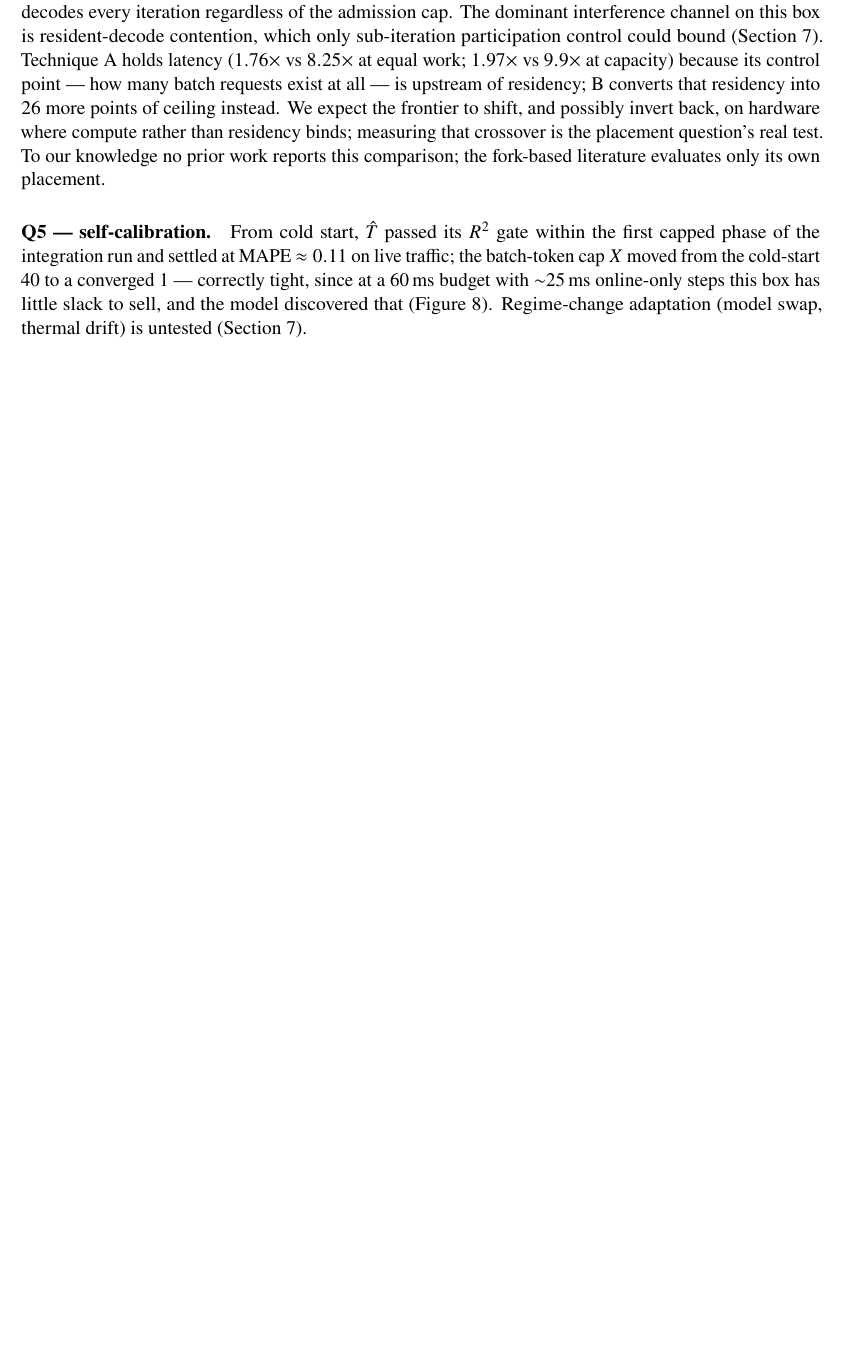
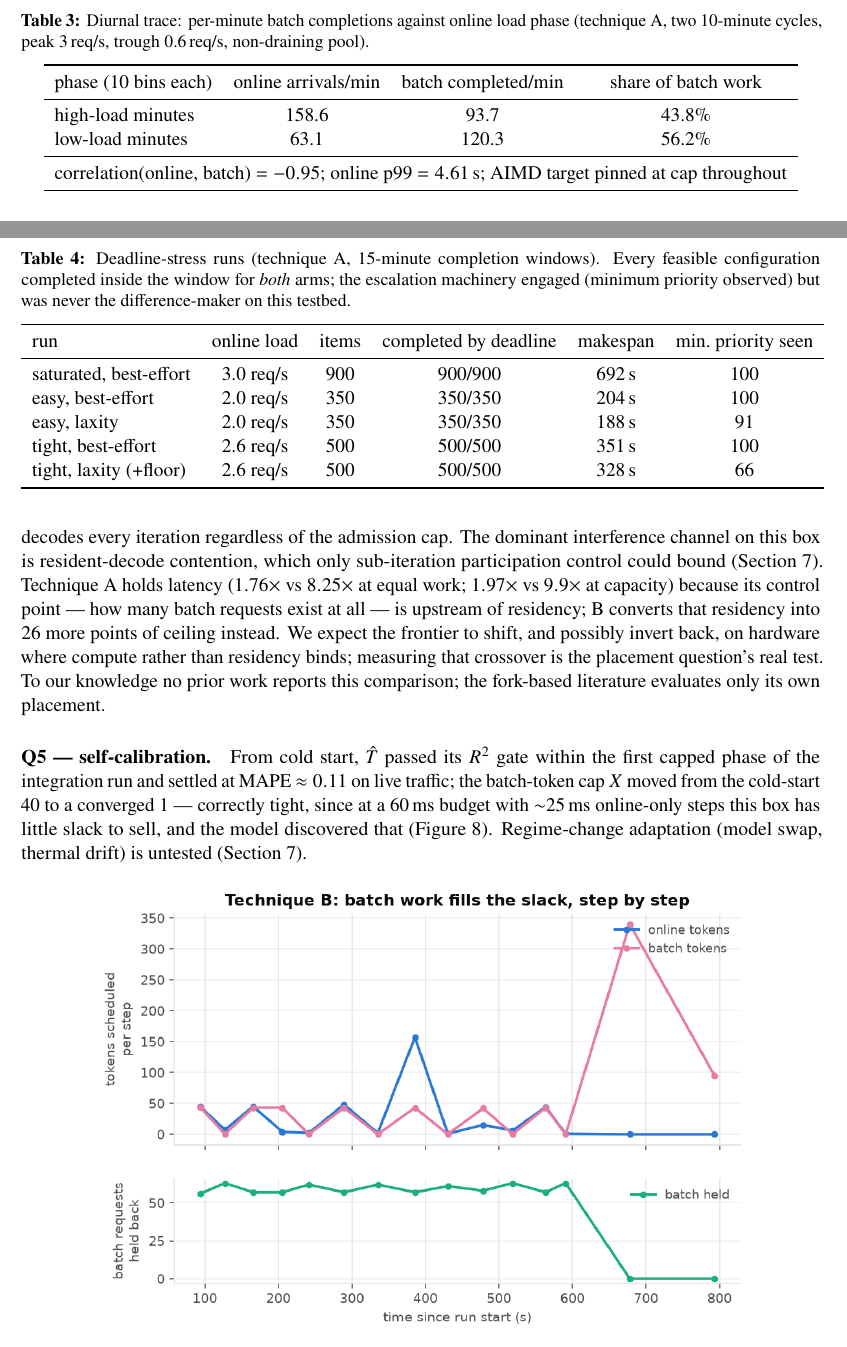
Before and after one commit to rajagurunath/tidal, a LaTeX paper (docs/paper/latex/main.tex): part of page 10 of 13 before the commit and two parts of pages 10 and 11 of 13 after it, the two joined at a grey line, cut at the place of the change, the shorter picture padded with empty space. Compiled offline with pdfLaTeX.

Commit message:
docs(paper): float discipline, diurnal and deadline-stress tables

```diff
--- a/docs/paper/latex/main.tex
+++ b/docs/paper/latex/main.tex
@@ -5,6 +5,7 @@
 \usepackage{amsmath,amssymb}
 \usepackage{newtxtext,newtxmath}
 \usepackage{microtype}
+\usepackage{placeins}
 \usepackage{booktabs}
 \usepackage{graphicx}
 \usepackage{array}
@@ -393,6 +394,22 @@ Technique B            & 71.2\,\%  & $9.9\times$ \\
 of the dedicated-offline ceiling.}
 \label{fig:throughput}
 \end{figure}
+
+\begin{table}[!htbp]
+\centering
+\caption{Diurnal trace: per-minute batch completions against online load phase (technique A, two 10-minute cycles, peak 3\,req/s, trough 0.6\,req/s, non-draining pool).}
+\label{tab:diurnal}
+\begin{tabular}{lccc}
+\toprule
+phase (10 bins each) & online arrivals/min & batch completed/min & share of batch work \\
+\midrule
+high-load minutes & 158.6 & 93.7  & 43.8\% \\
+low-load minutes  & 63.1  & 120.3 & 56.2\% \\
+\midrule
+\multicolumn{4}{l}{correlation(online, batch) $= -0.95$; online p99 $= 4.61$\,s; AIMD target pinned at cap throughout} \\
+\bottomrule
+\end{tabular}
+\end{table}
 
 \begin{figure}[t]
 \centering
@@ -416,6 +433,23 @@ engages at the configured urgency, and the admission check (\cref{sec:contract})
 jobs the observed rate cannot serve. Constructing the discriminating regime --- bursty
 diurnal online load with genuinely scarce slack --- is a primary goal of the GPU evaluation.
 
+\begin{table}[!htbp]
+\centering
+\caption{Deadline-stress runs (technique A, 15-minute completion windows). Every feasible configuration completed inside the window for \emph{both} arms; the escalation machinery engaged (minimum priority observed) but was never the difference-maker on this testbed.}
+\label{tab:deadline}
+\begin{tabular}{lccccc}
+\toprule
+run & online load & items & completed by deadline & makespan & min.\ priority seen \\
+\midrule
+saturated, best-effort      & 3.0 req/s & 900 & 900/900 & 692\,s & 100 \\
+easy, best-effort           & 2.0 req/s & 350 & 350/350 & 204\,s & 100 \\
+easy, laxity                & 2.0 req/s & 350 & 350/350 & 188\,s & 91 \\
+tight, best-effort          & 2.6 req/s & 500 & 500/500 & 351\,s & 100 \\
+tight, laxity (+floor)      & 2.6 req/s & 500 & 500/500 & 328\,s & 66 \\
+\bottomrule
+\end{tabular}
+\end{table}
+
 \paragraph{Q4 --- placement, and an inversion.} The naive expectation --- in-engine must
 dominate --- is wrong on this hardware. Technique B's cap and guardband address interference
 channels that never bind here: peak KV usage in every run was below 0.5\%, so guardband
@@ -437,7 +471,7 @@ tight, since at a 60\,ms budget with $\sim$25\,ms online-only steps this box has
 to sell, and the model discovered that (\cref{fig:timeline}). Regime-change adaptation (model
 swap, thermal drift) is untested (\cref{sec:limitations}).
 
-\begin{figure}[h]
+\begin{figure}[!htbp]
 \centering
 \includegraphics[width=0.82\linewidth]{figures/technique_b_timeline.png}
 \caption{Technique B step by step: online and batch tokens scheduled per iteration (top) and
```
Also changed, not shown: docs/paper/tidal-paper-arxiv.pdf, docs/paper/latex/main.tex (10 more changed lines).
